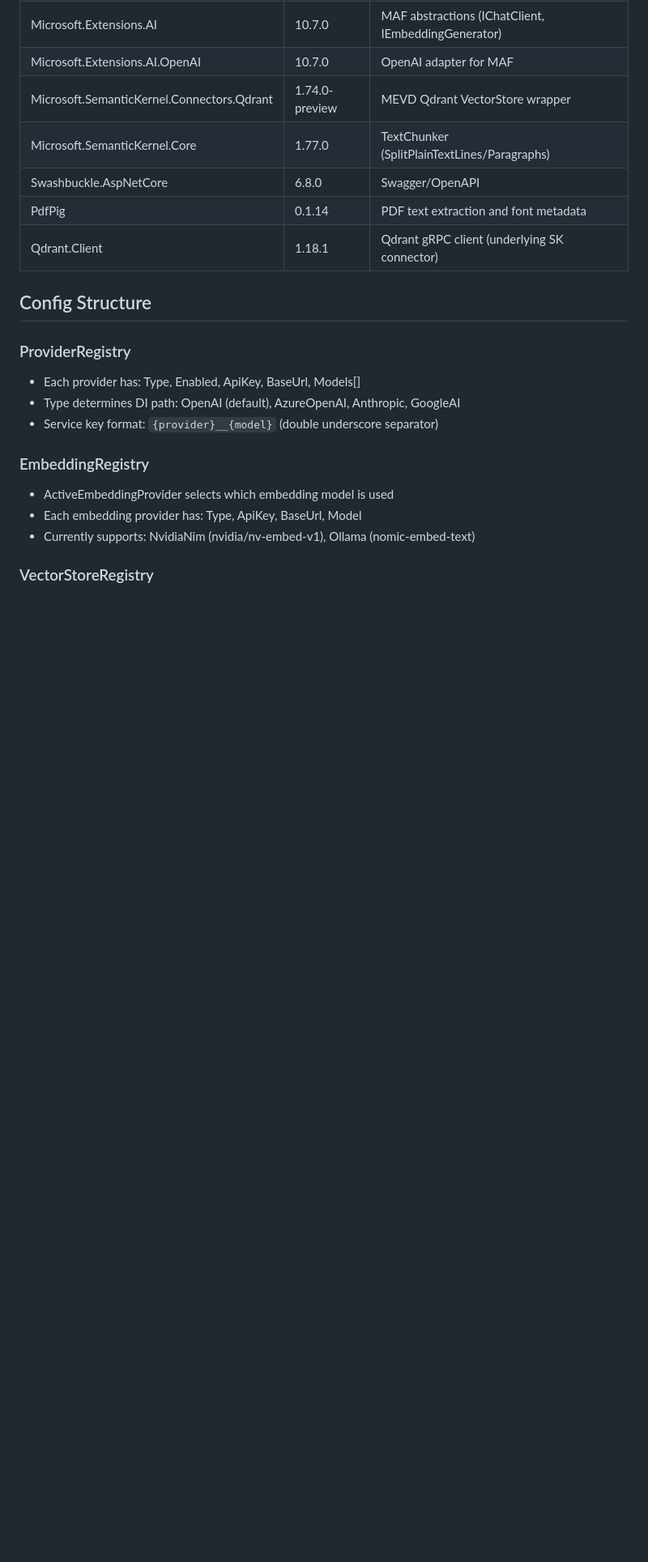
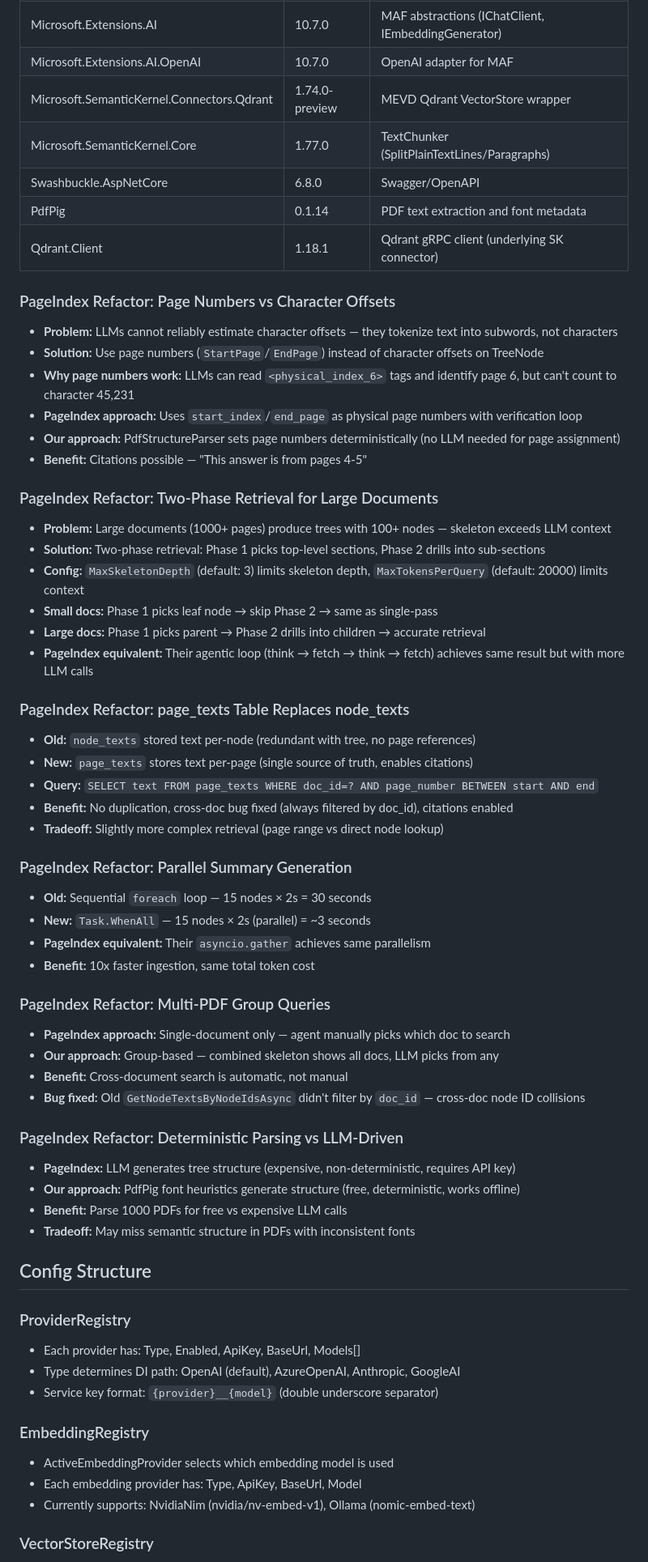
Before and after one commit to ksaddamfse-ai/VectorRAGvsPageIndexRAG, a Markdown page: LEARNINGS.md, the part around the change. Shown at 81% size. Drawn GitHub-style; blank space fills up the shorter version.

Commit message:
docs: add PageIndex refactor spec and learnings

```diff
--- a/LEARNINGS.md
+++ b/LEARNINGS.md
@@ -185,6 +185,47 @@
 | PdfPig | 0.1.14 | PDF text extraction and font metadata |
 | Qdrant.Client | 1.18.1 | Qdrant gRPC client (underlying SK connector) |
 
+### PageIndex Refactor: Page Numbers vs Character Offsets
+- **Problem:** LLMs cannot reliably estimate character offsets — they tokenize text into subwords, not characters
+- **Solution:** Use page numbers (`StartPage`/`EndPage`) instead of character offsets on TreeNode
+- **Why page numbers work:** LLMs can read `<physical_index_6>` tags and identify page 6, but can't count to character 45,231
+- **PageIndex approach:** Uses `start_index`/`end_page` as physical page numbers with verification loop
+- **Our approach:** PdfStructureParser sets page numbers deterministically (no LLM needed for page assignment)
+- **Benefit:** Citations possible — "This answer is from pages 4-5"
+
+### PageIndex Refactor: Two-Phase Retrieval for Large Documents
+- **Problem:** Large documents (1000+ pages) produce trees with 100+ nodes — skeleton exceeds LLM context
+- **Solution:** Two-phase retrieval: Phase 1 picks top-level sections, Phase 2 drills into sub-sections
+- **Config:** `MaxSkeletonDepth` (default: 3) limits skeleton depth, `MaxTokensPerQuery` (default: 20000) limits context
+- **Small docs:** Phase 1 picks leaf node → skip Phase 2 → same as single-pass
+- **Large docs:** Phase 1 picks parent → Phase 2 drills into children → accurate retrieval
+- **PageIndex equivalent:** Their agentic loop (think → fetch → think → fetch) achieves same result but with more LLM calls
+
+### PageIndex Refactor: page_texts Table Replaces node_texts
+- **Old:** `node_texts` stored text per-node (redundant with tree, no page references)
+- **New:** `page_texts` stores text per-page (single source of truth, enables citations)
+- **Query:** `SELECT text FROM page_texts WHERE doc_id=? AND page_number BETWEEN start AND end`
+- **Benefit:** No duplication, cross-doc bug fixed (always filtered by doc_id), citations enabled
+- **Tradeoff:** Slightly more complex retrieval (page range vs direct node lookup)
+
+### PageIndex Refactor: Parallel Summary Generation
+- **Old:** Sequential `foreach` loop — 15 nodes × 2s = 30 seconds
+- **New:** `Task.WhenAll` — 15 nodes × 2s (parallel) = ~3 seconds
+- **PageIndex equivalent:** Their `asyncio.gather` achieves same parallelism
+- **Benefit:** 10x faster ingestion, same total token cost
+
+### PageIndex Refactor: Multi-PDF Group Queries
+- **PageIndex approach:** Single-document only — agent manually picks which doc to search
+- **Our approach:** Group-based — combined skeleton shows all docs, LLM picks from any
+- **Benefit:** Cross-document search is automatic, not manual
+- **Bug fixed:** Old `GetNodeTextsByNodeIdsAsync` didn't filter by `doc_id` — cross-doc node ID collisions
+
+### PageIndex Refactor: Deterministic Parsing vs LLM-Driven
+- **PageIndex:** LLM generates tree structure (expensive, non-deterministic, requires API key)
+- **Our approach:** PdfPig font heuristics generate structure (free, deterministic, works offline)
+- **Benefit:** Parse 1000 PDFs for free vs expensive LLM calls
+- **Tradeoff:** May miss semantic structure in PDFs with inconsistent fonts
+
 ## Config Structure
 
 ### ProviderRegistry
```
Also changed, not shown: 1 other file.
